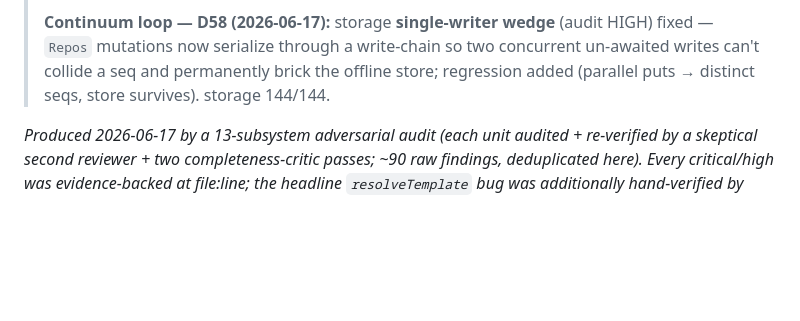
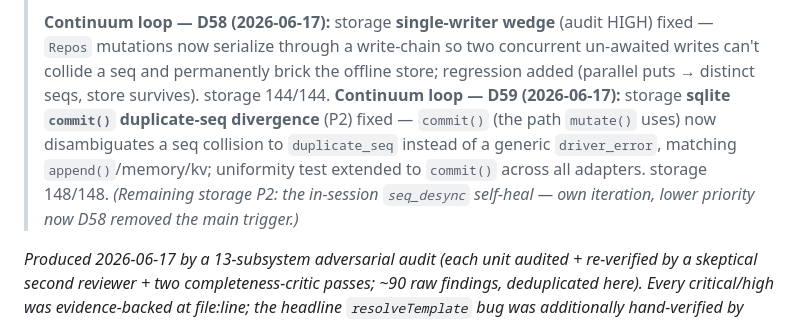
Before and after one commit to theoseleve-glitch/hackaton2026, a Markdown page: RaceLab/docs/PERFECTION_CHECKLIST.md, the part around the change. Drawn GitHub-style; blank space fills up the shorter version.

```diff
--- a/RaceLab/docs/PERFECTION_CHECKLIST.md
+++ b/RaceLab/docs/PERFECTION_CHECKLIST.md
@@ -3,6 +3,7 @@
 > **⚡ STATUS (2026-06-17, D57): the in-zone P0/P1s below are DONE** — see the D57 decision row. Executed: P0-1 (resolveTemplate), P0-2 (4 rules quarantined), P0-3/P0-4 (validate-live gate + root runner), P1-E1/E2/E3, P1-B1/B2/B3/B5/B6/B7/B8 (server hardening, 24/24), P1-D* (docs de-lied). **Resolved-as-non-issue:** P1-K3 (D53 — blogs are acceptable internal grounding). **Still open (human/Théo):** CI activation (move `ci/` to the shared repo-root `.github/`, William's call) · the 4 quarantined rules' true direction + D29 price (William) · app model-picker + `surfaceToTags`/`powerTypeToTags` union + EdDSA client-verify (Théo, §0.2 + `PIT_BOARD.md`) · backend wire-or-cut (§0.1) · most P2/P3 polish. The §2–§5 items below are the original audit text, kept for reference.
 >
 > **Continuum loop — D58 (2026-06-17):** storage **single-writer wedge** (audit HIGH) fixed — `Repos` mutations now serialize through a write-chain so two concurrent un-awaited writes can't collide a seq and permanently brick the offline store; regression added (parallel puts → distinct seqs, store survives). storage 144/144.
+> **Continuum loop — D59 (2026-06-17):** storage **sqlite `commit()` duplicate-seq divergence** (P2) fixed — `commit()` (the path `mutate()` uses) now disambiguates a seq collision to `duplicate_seq` instead of a generic `driver_error`, matching `append()`/memory/kv; uniformity test extended to `commit()` across all adapters. storage 148/148. *(Remaining storage P2: the in-session `seq_desync` self-heal — own iteration, lower priority now D58 removed the main trigger.)*
 
 
 *Produced 2026-06-17 by a 13-subsystem adversarial audit (each unit audited + re-verified by a skeptical second reviewer + two completeness-critic passes; ~90 raw findings, deduplicated here). Every critical/high was evidence-backed at file:line; the headline `resolveTemplate` bug was additionally hand-verified by William's Claude. Full raw findings: the three workflow outputs under `tasks/wyxun31n0|w8w3183ab|wz0ilqce0.output`.*
```
Also changed, not shown: RaceLab/docs/00_CONTEXT.md (+2 -0 lines).
